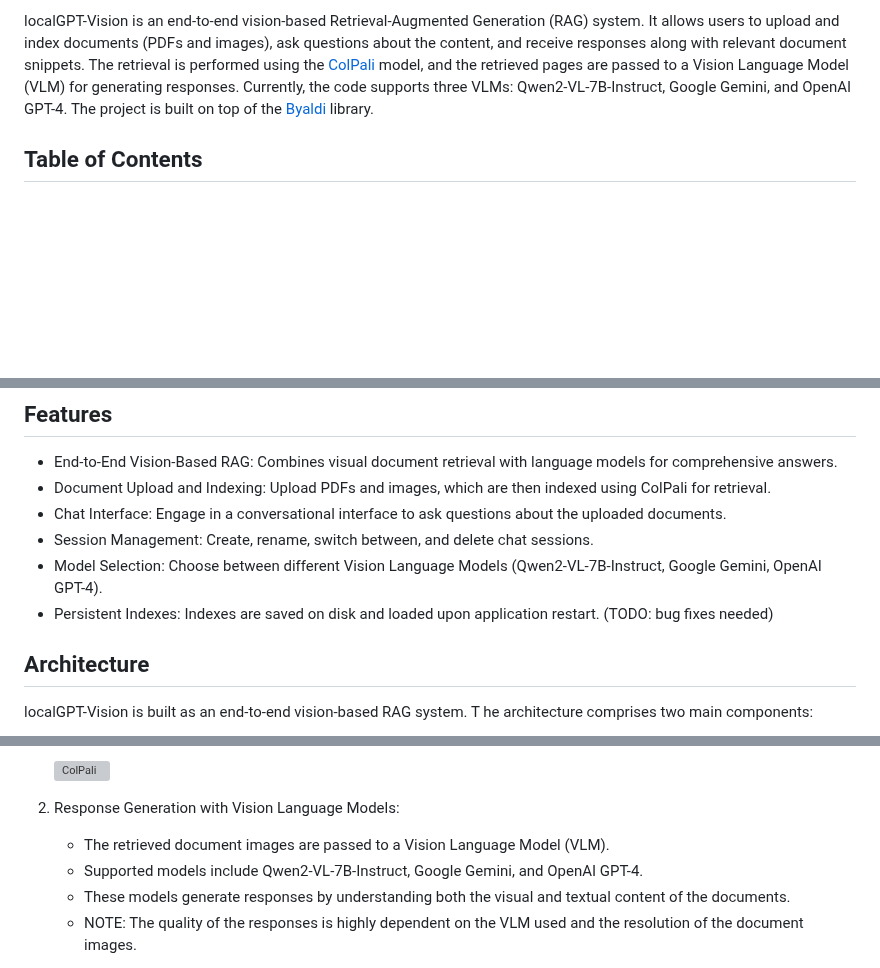
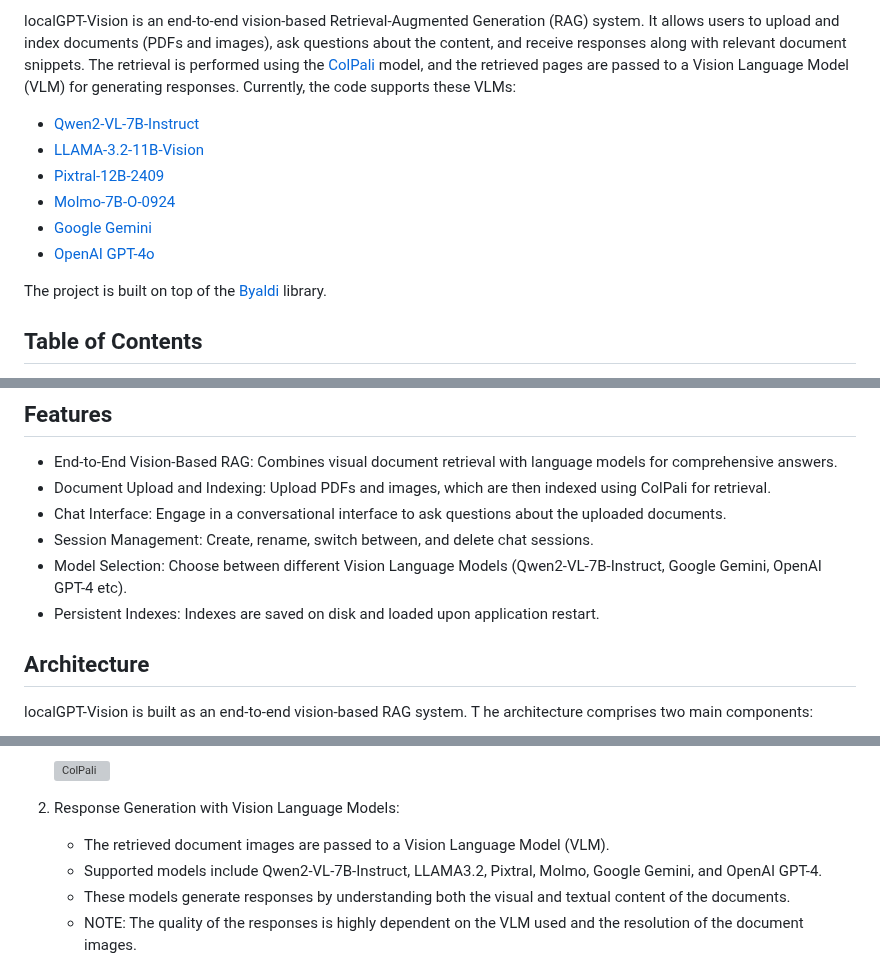
Before and after one commit to PromtEngineer/localGPT-Vision, a Markdown page: README.md, 3 parts joined by grey strips. Drawn GitHub-style; blank space fills up the shorter version; grey boxes are pictures that could not be loaded.

Commit message:
Update README.md
Added extended list of models.

```diff
--- a/README.md
+++ b/README.md
@@ -8,5 +3,14 @@
 
-localGPT-Vision is an end-to-end vision-based Retrieval-Augmented Generation (RAG) system. It allows users to upload and index documents (PDFs and images), ask questions about the content, and receive responses along with relevant document snippets. The retrieval is performed using the [ColPali](https://huggingface.co/blog/manu/colpali) model, and the retrieved pages are passed to a Vision Language Model (VLM) for generating responses. Currently, the code supports three VLMs: Qwen2-VL-7B-Instruct, Google Gemini, and OpenAI GPT-4. The project is built on top of the [Byaldi](https://github.com/AnswerDotAI/byaldi) library.
+localGPT-Vision is an end-to-end vision-based Retrieval-Augmented Generation (RAG) system. It allows users to upload and index documents (PDFs and images), ask questions about the content, and receive responses along with relevant document snippets. The retrieval is performed using the [ColPali](https://huggingface.co/blog/manu/colpali) model, and the retrieved pages are passed to a Vision Language Model (VLM) for generating responses. Currently, the code supports these VLMs:
+
+- [Qwen2-VL-7B-Instruct](https://huggingface.co/Qwen/Qwen2-VL-7B-Instruct)
+- [LLAMA-3.2-11B-Vision](https://huggingface.co/meta-llama/Llama-3.2-11B-Vision)
+- [Pixtral-12B-2409](https://huggingface.co/mistralai/Pixtral-12B-2409)
+- [Molmo-7B-O-0924](https://huggingface.co/allenai/Molmo-7B-O-0924)
+- [Google Gemini](https://aistudio.google.com/app/prompts/new_chat)
+- [OpenAI GPT-4o](https://platform.openai.com/docs/guides/vision)
+
+The project is built on top of the [Byaldi](https://github.com/AnswerDotAI/byaldi) library.
 
 ## Table of Contents
 - [Features](#features)
@@ -24,8 +28,8 @@ localGPT-Vision is an end-to-end vision-based Retrieval-Augmented Generation (RA
 - Document Upload and Indexing: Upload PDFs and images, which are then indexed using ColPali for retrieval.
 - Chat Interface: Engage in a conversational interface to ask questions about the uploaded documents.
 - Session Management: Create, rename, switch between, and delete chat sessions.
-- Model Selection: Choose between different Vision Language Models (Qwen2-VL-7B-Instruct, Google Gemini, OpenAI GPT-4).
-- Persistent Indexes: Indexes are saved on disk and loaded upon application restart. (TODO: bug fixes needed)
+- Model Selection: Choose between different Vision Language Models (Qwen2-VL-7B-Instruct, Google Gemini, OpenAI GPT-4 etc).
+- Persistent Indexes: Indexes are saved on disk and loaded upon application restart.
 
 ## Architecture
 localGPT-Vision is built as an end-to-end vision-based RAG system. T he architecture comprises two main components:
@@ -40,7 +44,7 @@ localGPT-Vision is built as an end-to-end vision-based RAG system. T he architec
 
 2. Response Generation with Vision Language Models:
    - The retrieved document images are passed to a Vision Language Model (VLM).
-   - Supported models include Qwen2-VL-7B-Instruct, Google Gemini, and OpenAI GPT-4.
+   - Supported models include Qwen2-VL-7B-Instruct, LLAMA3.2, Pixtral, Molmo, Google Gemini, and OpenAI GPT-4.
    - These models generate responses by understanding both the visual and textual content of the documents.
    - NOTE: The quality of the responses is highly dependent on the VLM used and the resolution of the document images.
 
```
Also changed, not shown: other parts of README.md (+2 -9 lines).
